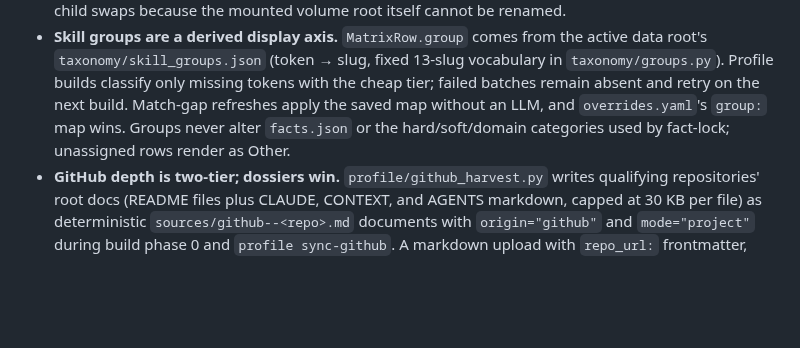
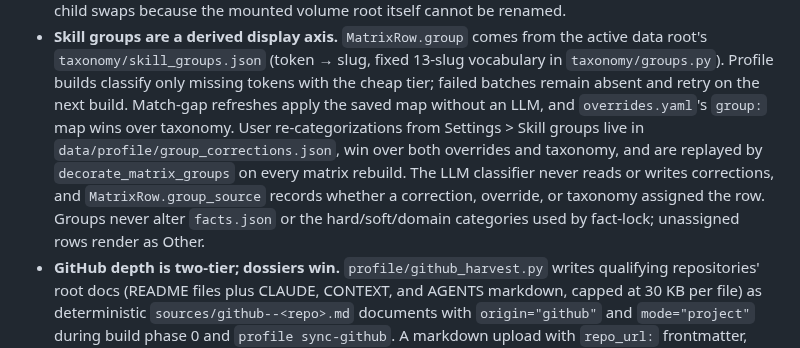
Before and after one commit to awbjcj/resume-agent, a Markdown page: CLAUDE.md, the part around the change. GitHub-like rendering; blank space fills up the shorter version.

Commit message:
docs: record group correction invariant

```diff
--- a/CLAUDE.md
+++ b/CLAUDE.md
@@ -253,8 +253,14 @@ aggressiveness determines how many detail fetches are issued.
   vocabulary in `taxonomy/groups.py`). Profile builds classify only missing
   tokens with the cheap tier; failed batches remain absent and retry on the next
   build. Match-gap refreshes apply the saved map without an LLM, and
-  `overrides.yaml`'s `group:` map wins. Groups never alter `facts.json` or the
-  hard/soft/domain categories used by fact-lock; unassigned rows render as Other.
+  `overrides.yaml`'s `group:` map wins over taxonomy. User re-categorizations
+  from Settings > Skill groups live in `data/profile/group_corrections.json`,
+  win over both overrides and taxonomy, and are replayed by
+  `decorate_matrix_groups` on every matrix rebuild. The LLM classifier never
+  reads or writes corrections, and `MatrixRow.group_source` records whether a
+  correction, override, or taxonomy assigned the row. Groups never alter
+  `facts.json` or the hard/soft/domain categories used by fact-lock; unassigned
+  rows render as Other.
 - **GitHub depth is two-tier; dossiers win.** `profile/github_harvest.py` writes
   qualifying repositories' root docs (README files plus CLAUDE, CONTEXT, and
   AGENTS markdown, capped at 30 KB per file) as deterministic
```
